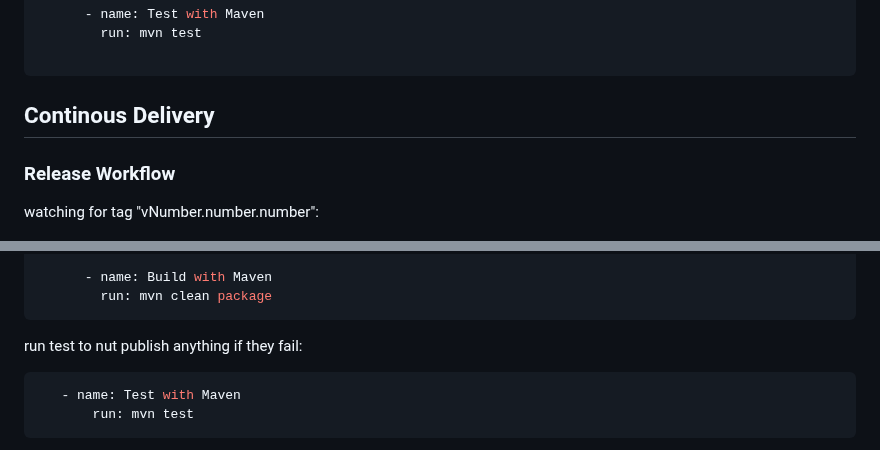
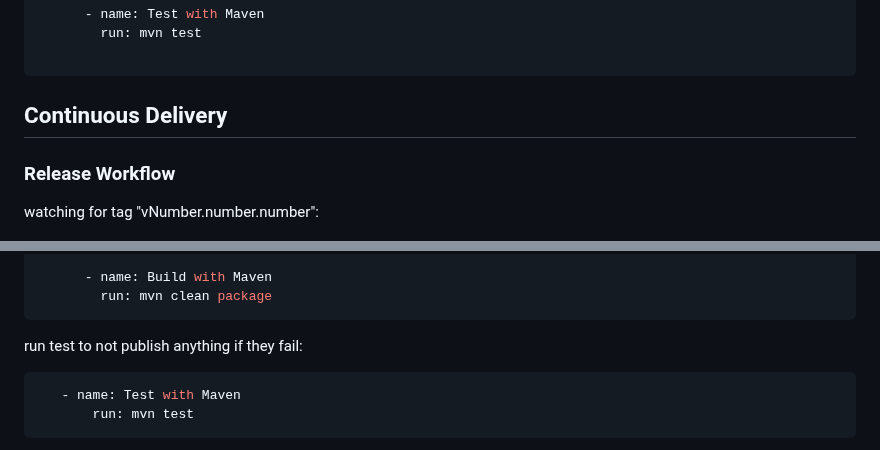
Before and after one commit to NoahFriehs/CryptoParser, a Markdown page: ReadMe.md, 2 parts joined by grey strips. Rendered like a GitHub page.

````diff
--- a/ReadMe.md
+++ b/ReadMe.md
@@ -129,7 +129,7 @@ jobs:
 ```
 
 
-## Continous Delivery
+## Continuous Delivery
 
 ### Release Workflow
 
@@ -165,7 +165,7 @@ jobs:
       - name: Build with Maven
         run: mvn clean package
 ```
-run test to nut publish anything if they fail:
+run test to not publish anything if they fail:
 ```yml
    - name: Test with Maven
        run: mvn test
````
Also changed, not shown: other parts of ReadMe.md (+4 -4 lines).
